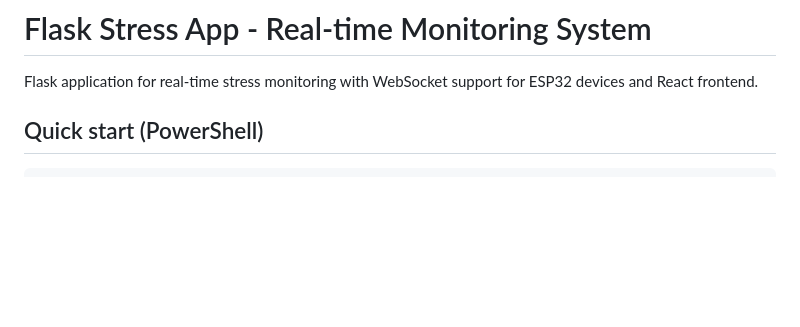
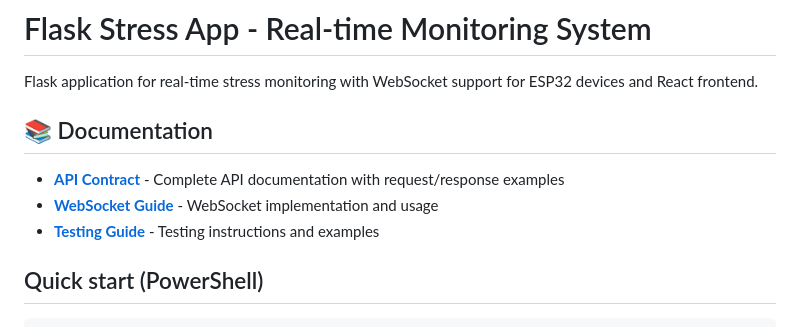
Before and after one commit to raflyamtiar/flask-ml-stress, a Markdown page: README.md, the part around the change. Drawn GitHub-style; blank space fills up the shorter version.

Commit message:
Add documentation links section to README
- Add Documentation section with links to API_CONTRACT.md
- Include links to WEBSOCKET_GUIDE.md and TESTING_GUIDE.md
- Improve discoverability of documentation files

```diff
--- a/README.md
+++ b/README.md
@@ -1,6 +1,12 @@
 # Flask Stress App - Real-time Monitoring System
 
 Flask application for real-time stress monitoring with WebSocket support for ESP32 devices and React frontend.
+
+## 📚 Documentation
+
+- **[API Contract](API_CONTRACT.md)** - Complete API documentation with request/response examples
+- **[WebSocket Guide](WEBSOCKET_GUIDE.md)** - WebSocket implementation and usage
+- **[Testing Guide](TESTING_GUIDE.md)** - Testing instructions and examples
 
 ## Quick start (PowerShell)
 
```
Also changed, not shown: API_CONTRACT.md (+71 -1 lines).
